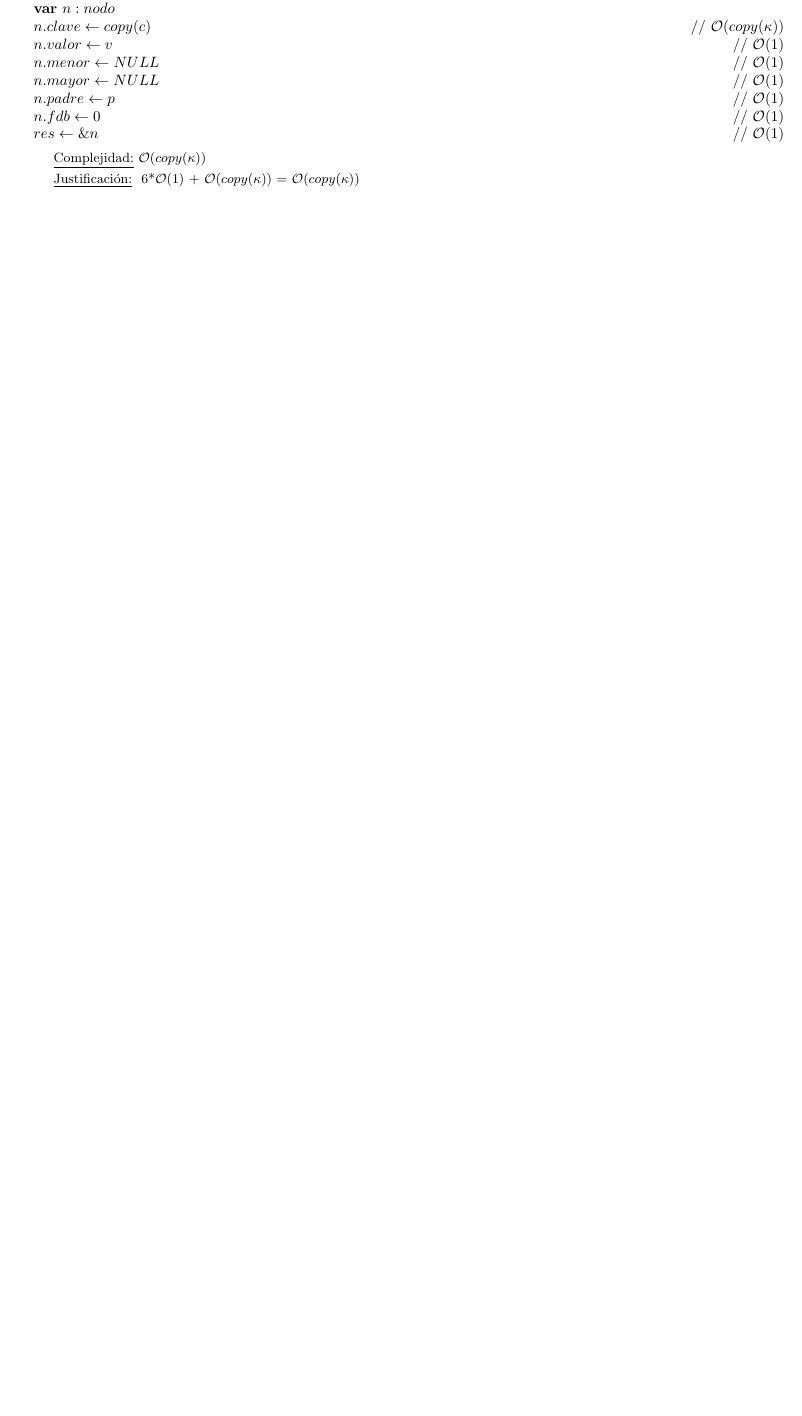
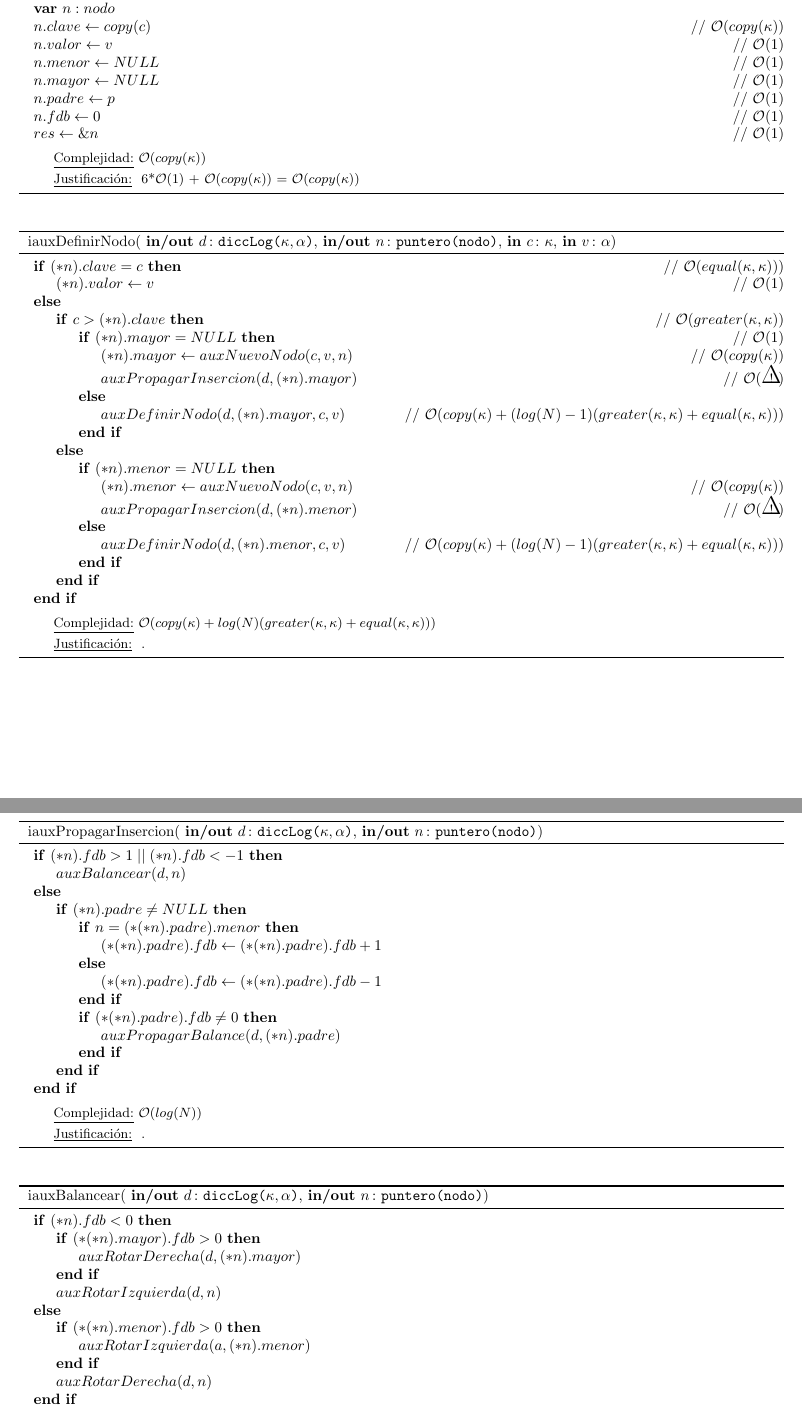
Before and after one commit to ABorgna/algo2, a LaTeX document (tp2/tp2.tex, which reads tp2/modulos/avl.tex): part of page 36 of 36 before the commit and two parts of pages 36 and 37 of 38 after it, the two joined at a grey line, cut so that both start at the same text, the shorter picture padded with empty space. Compiled offline with pdfLaTeX.

Commit message:
mas algoritmos

```diff
--- a/tp2/modulos/avl.tex
+++ b/tp2/modulos/avl.tex
@@ -630,3 +623,79 @@ $}
 }
 {   6*\bigo(1) + \bigo($copy(\kappa)$) = \bigo($copy(\kappa)$) }
 
+\algoritmo{iauxDefinirNodo}
+{   \param{in/out}{$d$}{diccLog($\kappa, \alpha$)},
+    \param{in/out}{$n$}{puntero(nodo)},
+    \param{in}{$c$}{$\kappa$},
+    \param{in}{$v$}{$\alpha$}}
+{}
+{\bigo($copy(\kappa)+log(N)(greater(\kappa, \kappa)+equal(\kappa, \kappa))$)}
+{   \If{$(*n).clave = c$}                                               \comment \bigo($equal(\kappa, \kappa)$))
+        \State $(*n).valor \gets v$                                     \comment \bigo(1)
+    \Else
+        \If{$c > (*n).clave$}                                           \comment \bigo($greater(\kappa, \kappa)$)
+            \If{$(*n).mayor = NULL$}                                    \comment \bigo(1)
+                \State $(*n).mayor \gets auxNuevoNodo(c, v, n)$         \comment \bigo($copy(\kappa)$)
+                \State $auxPropagarInsercion(d, (*n).mayor)$            \comment \bigo(\cuidado)
+            \Else
+                \State $auxDefinirNodo(d, (*n).mayor, c, v)$            \comment \bigo($copy(\kappa)+(log(N)-1)(greater(\kappa, \kappa)+equal(\kappa, \kappa))$)
+            \EndIf
+        \Else
+            \If{$(*n).menor = NULL$}
+                \State $(*n).menor \gets auxNuevoNodo(c, v, n)$         \comment \bigo($copy(\kappa)$)
+                \State $auxPropagarInsercion(d, (*n).menor)$            \comment \bigo(\cuidado)
+            \Else
+                \State $auxDefinirNodo(d, (*n).menor, c, v)$            \comment \bigo($copy(\kappa)+(log(N)-1)(greater(\kappa, \kappa)+equal(\kappa, \kappa))$)
+            \EndIf
+        \EndIf
+    \EndIf
+}
+{   . }
+
+
+\algoritmo{iauxPropagarInsercion}
+{   \param{in/out}{$d$}{diccLog($\kappa, \alpha$)},
+    \param{in/out}{$n$}{puntero(nodo)}}
+{}
+{\bigo($log(N)$)}
+{   \If{$ (*n).fdb > 1 \algOr (*n).fdb < -1 $}
+        \State $auxBalancear(d, n)$
+    \Else
+        \If{$ (*n).padre \neq NULL $}
+            \If{$ n = (*(*n).padre).menor $}
+                \State $(*(*n).padre).fdb \gets (*(*n).padre).fdb + 1$
+            \Else
+                \State $(*(*n).padre).fdb \gets (*(*n).padre).fdb - 1$
+            \EndIf
+
+            \If{$ (*(*n).padre).fdb \neq 0 $}
+                \State $auxPropagarBalance(d, (*n).padre)$
+            \EndIf
+        \EndIf
+    \EndIf
+}
+{   . }
+
+
+\algoritmo{iauxBalancear}
+{   \param{in/out}{$d$}{diccLog($\kappa, \alpha$)},
+    \param{in/out}{$n$}{puntero(nodo)}}
+{}
+{\bigo($log(N)$)}
+{   \If{$ (*n).fdb < 0 $}
+        \If{$ (*(*n).mayor).fdb > 0 $}
+            \State $auxRotarDerecha(d, (*n).mayor)$
+        \EndIf
+        \State $auxRotarIzquierda(d, n)$
+    \Else
+        \If{$ (*(*n).menor).fdb > 0 $}
+            \State $auxRotarIzquierda(a, (*n).menor)$
+        \EndIf
+        \State $auxRotarDerecha(d, n)$
+    \EndIf
+}
+{   . }
+
+
+\algoritmo{iauxRotarIzquierda}
+{   \param{in/out}{$d$}{diccLog($\kappa, \alpha$)},
@@ -632,0 +729 @@ $}
+{   \param{in/out}{$d$}{diccLog($\kappa, \alpha$)},
```
Also changed, not shown: tp2/modulos/avl.tex (60 more changed lines).
